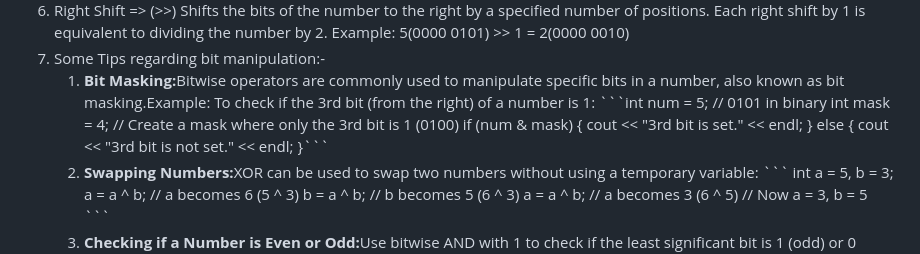
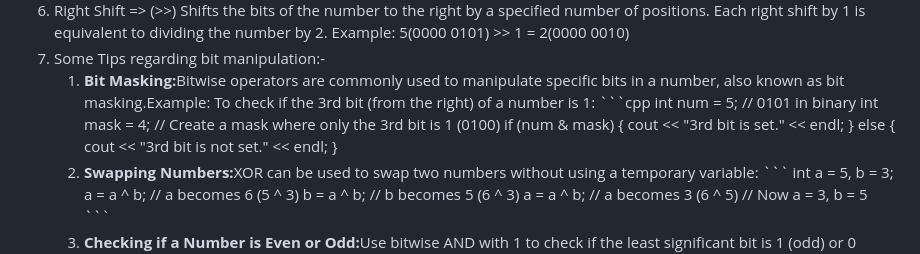
Before and after one commit to roshankumarsinha/DSA, a Markdown page: DSA-Theory/README.md, the part around the change. GitHub-like rendering.

````diff
--- a/DSA-Theory/README.md
+++ b/DSA-Theory/README.md
@@ -55,13 +55,14 @@
         <li>Some Tips regarding bit manipulation:-
             <ol>
                 <li><b>Bit Masking:</b>Bitwise operators are commonly used to manipulate specific bits in a number, also known as bit masking.Example: To check if the 3rd bit (from the right) of a number is 1:
-```int num = 5;   // 0101 in binary
+                ```cpp
+                int num = 5;   // 0101 in binary
                 int mask = 4;  // Create a mask where only the 3rd bit is 1 (0100)
                 if (num & mask) {
                     cout << "3rd bit is set." << endl;
                 } else {
                     cout << "3rd bit is not set." << endl;
-}```
+                }
                 </li>
                 <li><b>Swapping Numbers:</b>XOR can be used to swap two numbers without using a temporary variable:
                 ```
````
